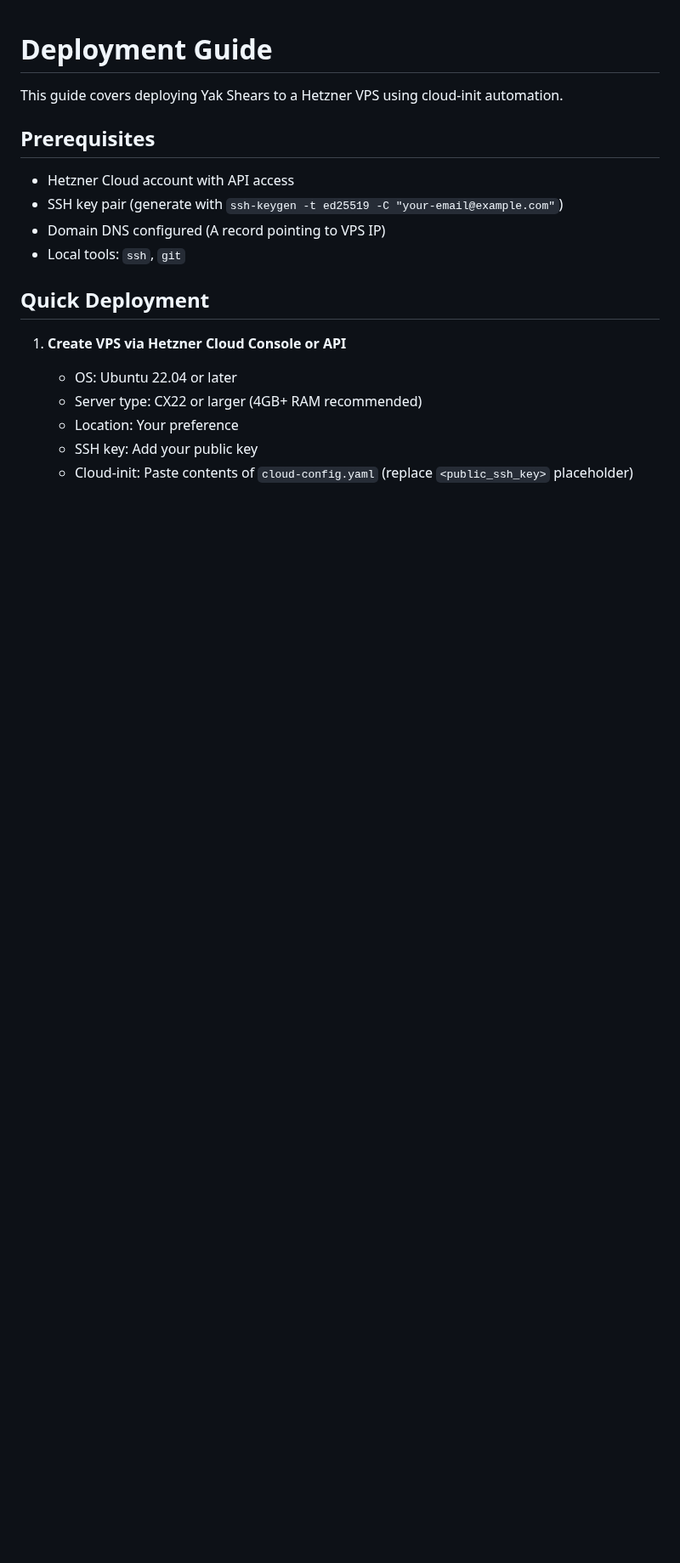
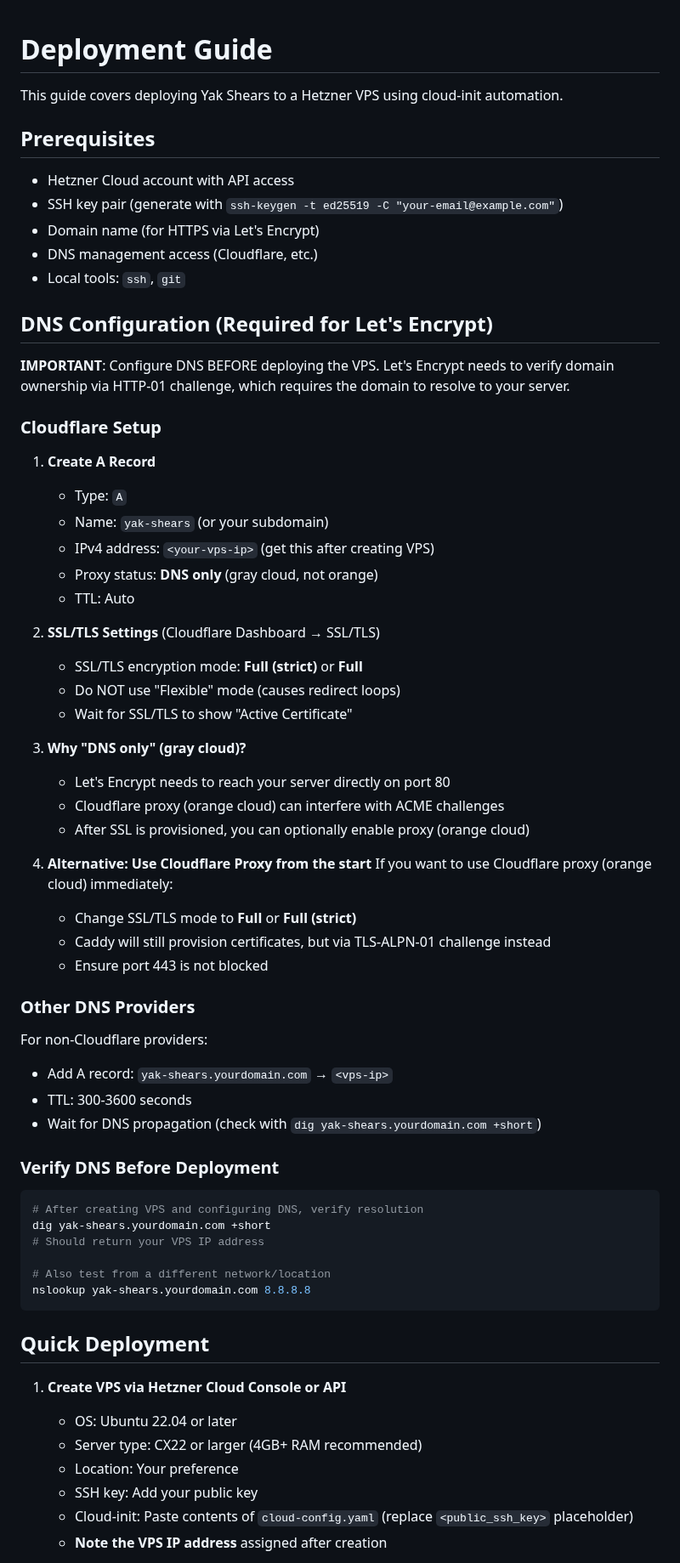
Before and after one commit to KyleKing/yak-shears, a Markdown page: DEPLOYMENT.md, the part around one of its changes. Shown at 85% size. Rendered like a GitHub page; blank space fills up the shorter version.

````diff
--- a/DEPLOYMENT.md
+++ b/DEPLOYMENT.md
@@ -6,8 +6,56 @@ This guide covers deploying Yak Shears to a Hetzner VPS using cloud-init automat
 
 - Hetzner Cloud account with API access
 - SSH key pair (generate with `ssh-keygen -t ed25519 -C "your-email@example.com"`)
-- Domain DNS configured (A record pointing to VPS IP)
+- Domain name (for HTTPS via Let's Encrypt)
+- DNS management access (Cloudflare, etc.)
 - Local tools: `ssh`, `git`
+
+## DNS Configuration (Required for Let's Encrypt)
+
+**IMPORTANT**: Configure DNS BEFORE deploying the VPS. Let's Encrypt needs to verify domain ownership via HTTP-01 challenge, which requires the domain to resolve to your server.
+
+### Cloudflare Setup
+
+1. **Create A Record**
+   - Type: `A`
+   - Name: `yak-shears` (or your subdomain)
+   - IPv4 address: `<your-vps-ip>` (get this after creating VPS)
+   - Proxy status: **DNS only** (gray cloud, not orange)
+   - TTL: Auto
+
+2. **SSL/TLS Settings** (Cloudflare Dashboard → SSL/TLS)
+   - SSL/TLS encryption mode: **Full (strict)** or **Full**
+   - Do NOT use "Flexible" mode (causes redirect loops)
+   - Wait for SSL/TLS to show "Active Certificate"
+
+3. **Why "DNS only" (gray cloud)?**
+   - Let's Encrypt needs to reach your server directly on port 80
+   - Cloudflare proxy (orange cloud) can interfere with ACME challenges
+   - After SSL is provisioned, you can optionally enable proxy (orange cloud)
+
+4. **Alternative: Use Cloudflare Proxy from the start**
+   If you want to use Cloudflare proxy (orange cloud) immediately:
+   - Change SSL/TLS mode to **Full** or **Full (strict)**
+   - Caddy will still provision certificates, but via TLS-ALPN-01 challenge instead
+   - Ensure port 443 is not blocked
+
+### Other DNS Providers
+
+For non-Cloudflare providers:
+- Add A record: `yak-shears.yourdomain.com` → `<vps-ip>`
+- TTL: 300-3600 seconds
+- Wait for DNS propagation (check with `dig yak-shears.yourdomain.com +short`)
+
+### Verify DNS Before Deployment
+
+```sh
+# After creating VPS and configuring DNS, verify resolution
+dig yak-shears.yourdomain.com +short
+# Should return your VPS IP address
+
+# Also test from a different network/location
+nslookup yak-shears.yourdomain.com 8.8.8.8
+```
 
 ## Quick Deployment
 
@@ -17,4 +65,5 @@ This guide covers deploying Yak Shears to a Hetzner VPS using cloud-init automat
    - Location: Your preference
    - SSH key: Add your public key
    - Cloud-init: Paste contents of `cloud-config.yaml` (replace `<public_ssh_key>` placeholder)
+   - **Note the VPS IP address** assigned after creation
 
````
Also changed, not shown: other parts of DEPLOYMENT.md (+87 -10 lines).
